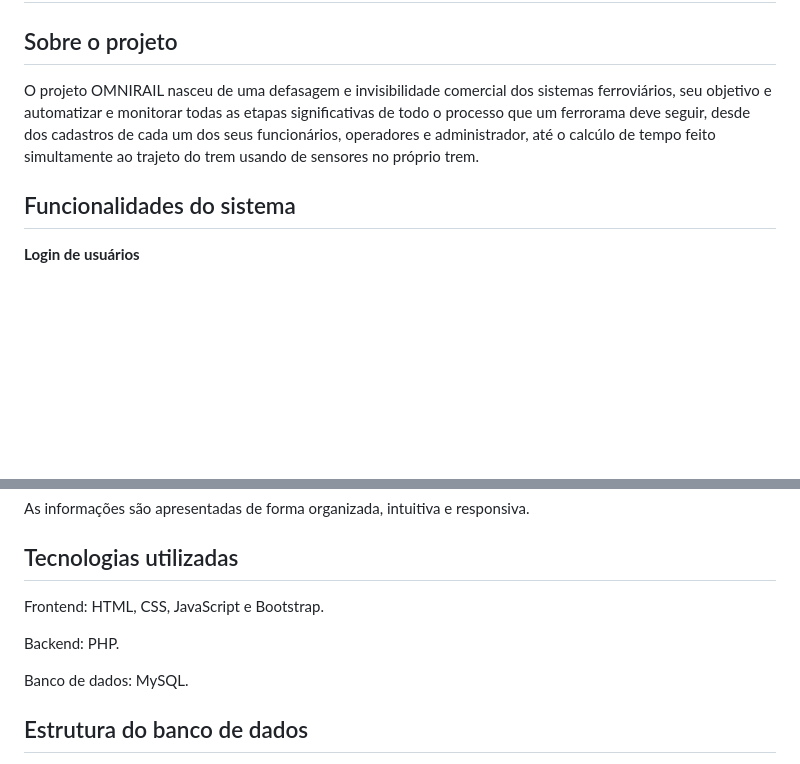
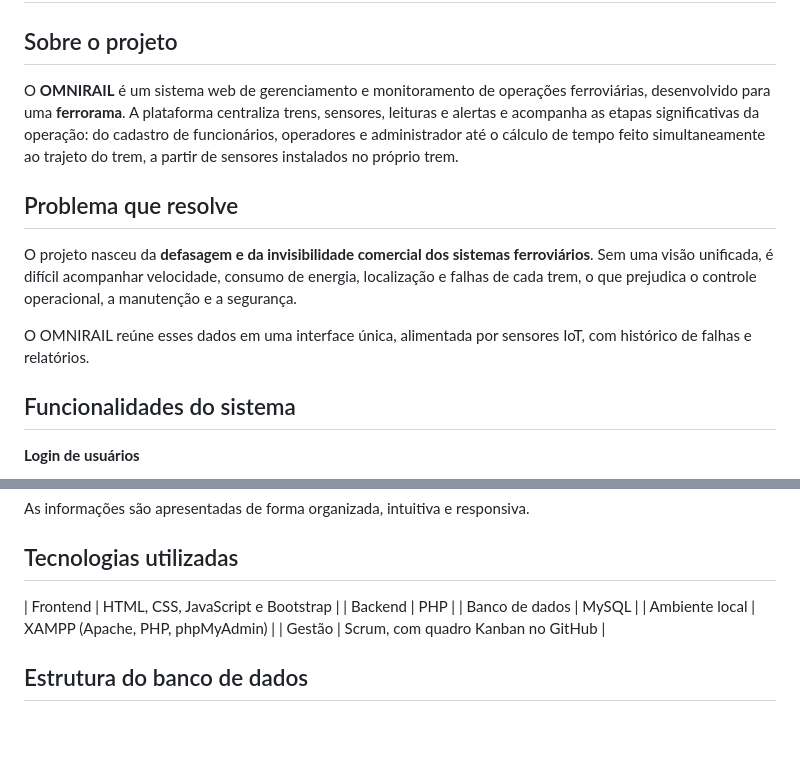
Before and after one commit to LPS-coder/Atividade-SA, a Markdown page: README.md, 2 parts joined by grey strips. Drawn GitHub-style; blank space fills up the shorter version.

Commit message:
docs - modificando algumas coisas do README enquanto atualizo outras

```diff
--- a/README.md
+++ b/README.md
@@ -2,7 +2,14 @@
 
 ## Sobre o projeto
 
-O projeto OMNIRAIL nasceu de uma defasagem e invisibilidade comercial dos sistemas ferroviários, seu objetivo e automatizar e monitorar todas as etapas significativas de todo o processo que um ferrorama deve seguir, desde dos cadastros de cada um dos seus funcionários, operadores e administrador, até o calcúlo de tempo feito simultamente ao trajeto do trem usando de sensores no próprio trem.
+O **OMNIRAIL** é um sistema web de gerenciamento e monitoramento de operações ferroviárias, desenvolvido para uma **ferrorama**. A plataforma centraliza trens, sensores, leituras e alertas e acompanha as etapas significativas da operação: do cadastro de funcionários, operadores e administrador até o cálculo de tempo feito simultaneamente ao trajeto do trem, a partir de sensores instalados no próprio trem.
+
+
+## Problema que resolve
+
+O projeto nasceu da **defasagem e da invisibilidade comercial dos sistemas ferroviários**. Sem uma visão unificada, é difícil acompanhar velocidade, consumo de energia, localização e falhas de cada trem, o que prejudica o controle operacional, a manutenção e a segurança.
+
+O OMNIRAIL reúne esses dados em uma interface única, alimentada por sensores IoT, com histórico de falhas e relatórios.
 
 ## Funcionalidades do sistema
 
@@ -53,12 +60,11 @@ O sistema armazena informações de velocidade, localização, consumo de energi
 As informações são apresentadas de forma organizada, intuitiva e responsiva.
 
 ## Tecnologias utilizadas
-
-Frontend: HTML, CSS, JavaScript e Bootstrap.
-
-Backend: PHP.
-
-Banco de dados: MySQL.
+| Frontend | HTML, CSS, JavaScript e Bootstrap |
+| Backend | PHP |
+| Banco de dados | MySQL |
+| Ambiente local | XAMPP (Apache, PHP, phpMyAdmin) |
+| Gestão | Scrum, com quadro Kanban no GitHub |
 
 ## Estrutura do banco de dados
 
```
